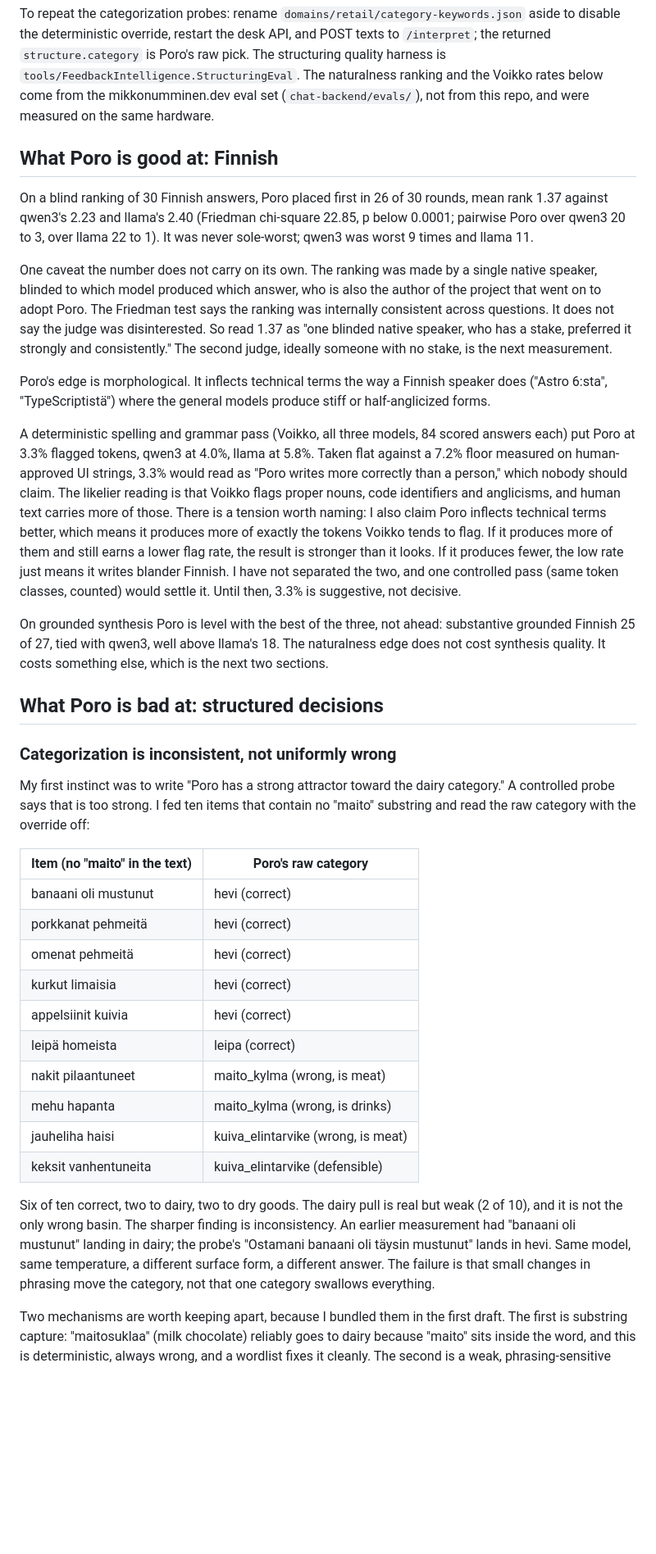
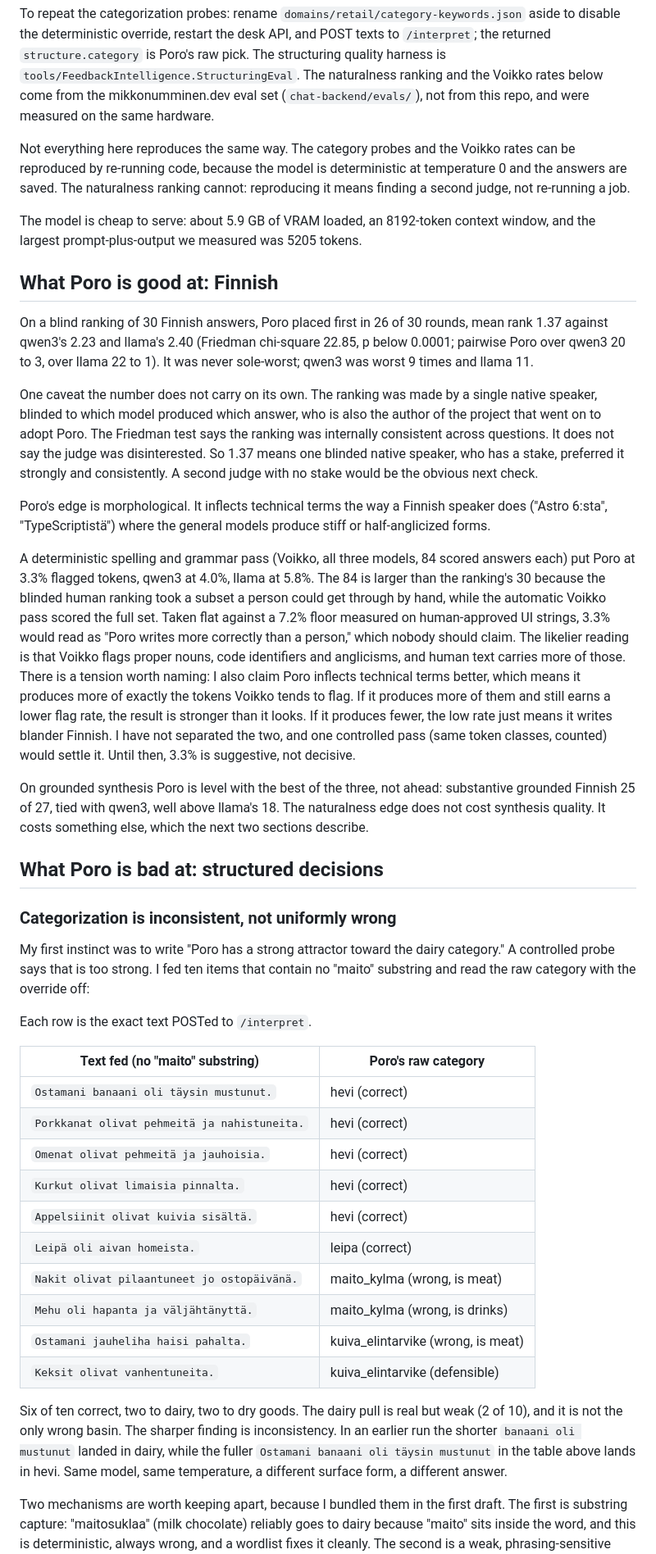
Before and after one commit to MikkoNumminen/feedback-intelligence, a Markdown page: docs/poro-findings.md, the part around one of its changes. Shown at 82% size. GitHub-like rendering; blank space fills up the shorter version.

```diff
--- a/docs/poro-findings.md
+++ b/docs/poro-findings.md
@@ -38,6 +38,14 @@ naturalness ranking and the Voikko rates below come from the mikkonumminen.dev e
 set (`chat-backend/evals/`), not from this repo, and were measured on the same
 hardware.
 
+Not everything here reproduces the same way. The category probes and the Voikko
+rates can be reproduced by re-running code, because the model is deterministic at
+temperature 0 and the answers are saved. The naturalness ranking cannot: reproducing
+it means finding a second judge, not re-running a job.
+
+The model is cheap to serve: about 5.9 GB of VRAM loaded, an 8192-token context
+window, and the largest prompt-plus-output we measured was 5205 tokens.
+
 ## What Poro is good at: Finnish
 
 On a blind ranking of 30 Finnish answers, Poro placed first in 26 of 30 rounds,
@@ -49,16 +57,19 @@ One caveat the number does not carry on its own. The ranking was made by a singl
 native speaker, blinded to which model produced which answer, who is also the
 author of the project that went on to adopt Poro. The Friedman test says the
 ranking was internally consistent across questions. It does not say the judge was
-disinterested. So read 1.37 as "one blinded native speaker, who has a stake,
-preferred it strongly and consistently." The second judge, ideally someone with no
-stake, is the next measurement.
+disinterested. So 1.37 means one blinded native speaker, who has a stake, preferred
+it strongly and consistently. A second judge with no stake would be the obvious next
+check.
 
 Poro's edge is morphological. It inflects technical terms the way a Finnish speaker
 does ("Astro 6:sta", "TypeScriptistä") where the general models produce stiff or
 half-anglicized forms.
 
 A deterministic spelling and grammar pass (Voikko, all three models, 84 scored
-answers each) put Poro at 3.3% flagged tokens, qwen3 at 4.0%, llama at 5.8%. Taken
+answers each) put Poro at 3.3% flagged tokens, qwen3 at 4.0%, llama at 5.8%. The 84
+is larger than the ranking's 30 because the blinded human ranking took a subset a
+person could get through by hand, while the automatic Voikko pass scored the full
+set. Taken
 flat against a 7.2% floor measured on human-approved UI strings, 3.3% would read as
 "Poro writes more correctly than a person," which nobody should claim. The likelier
 reading is that Voikko flags proper nouns, code identifiers and anglicisms, and
@@ -72,8 +83,8 @@ suggestive, not decisive.
 
 On grounded synthesis Poro is level with the best of the three, not ahead:
 substantive grounded Finnish 25 of 27, tied with qwen3, well above llama's 18. The
-naturalness edge does not cost synthesis quality. It costs something else, which is
-the next two sections.
+naturalness edge does not cost synthesis quality. It costs something else, which the
+next two sections describe.
 
 ## What Poro is bad at: structured decisions
 
@@ -83,25 +94,26 @@ My first instinct was to write "Poro has a strong attractor toward the dairy
 category." A controlled probe says that is too strong. I fed ten items that contain
 no "maito" substring and read the raw category with the override off:
 
-| Item (no "maito" in the text) | Poro's raw category |
+Each row is the exact text POSTed to `/interpret`.
+
+| Text fed (no "maito" substring) | Poro's raw category |
 |---|---|
-| banaani oli mustunut | hevi (correct) |
-| porkkanat pehmeitä | hevi (correct) |
-| omenat pehmeitä | hevi (correct) |
-| kurkut limaisia | hevi (correct) |
-| appelsiinit kuivia | hevi (correct) |
-| leipä homeista | leipa (correct) |
-| nakit pilaantuneet | maito_kylma (wrong, is meat) |
-| mehu hapanta | maito_kylma (wrong, is drinks) |
-| jauheliha haisi | kuiva_elintarvike (wrong, is meat) |
-| keksit vanhentuneita | kuiva_elintarvike (defensible) |
+| `Ostamani banaani oli täysin mustunut.` | hevi (correct) |
+| `Porkkanat olivat pehmeitä ja nahistuneita.` | hevi (correct) |
+| `Omenat olivat pehmeitä ja jauhoisia.` | hevi (correct) |
+| `Kurkut olivat limaisia pinnalta.` | hevi (correct) |
+| `Appelsiinit olivat kuivia sisältä.` | hevi (correct) |
+| `Leipä oli aivan homeista.` | leipa (correct) |
+| `Nakit olivat pilaantuneet jo ostopäivänä.` | maito_kylma (wrong, is meat) |
+| `Mehu oli hapanta ja väljähtänyttä.` | maito_kylma (wrong, is drinks) |
+| `Ostamani jauheliha haisi pahalta.` | kuiva_elintarvike (wrong, is meat) |
+| `Keksit olivat vanhentuneita.` | kuiva_elintarvike (defensible) |
 
 Six of ten correct, two to dairy, two to dry goods. The dairy pull is real but weak
 (2 of 10), and it is not the only wrong basin. The sharper finding is inconsistency.
-An earlier measurement had "banaani oli mustunut" landing in dairy; the probe's
-"Ostamani banaani oli täysin mustunut" lands in hevi. Same model, same temperature,
-a different surface form, a different answer. The failure is that small changes in
-phrasing move the category, not that one category swallows everything.
+In an earlier run the shorter `banaani oli mustunut` landed in dairy, while the fuller
+`Ostamani banaani oli täysin mustunut` in the table above lands in hevi. Same model,
+same temperature, a different surface form, a different answer.
 
 Two mechanisms are worth keeping apart, because I bundled them in the first draft.
 The first is substring capture: "maitosuklaa" (milk chocolate) reliably goes to
```
Also changed, not shown: other parts of docs/poro-findings.md (+21 -23 lines).
